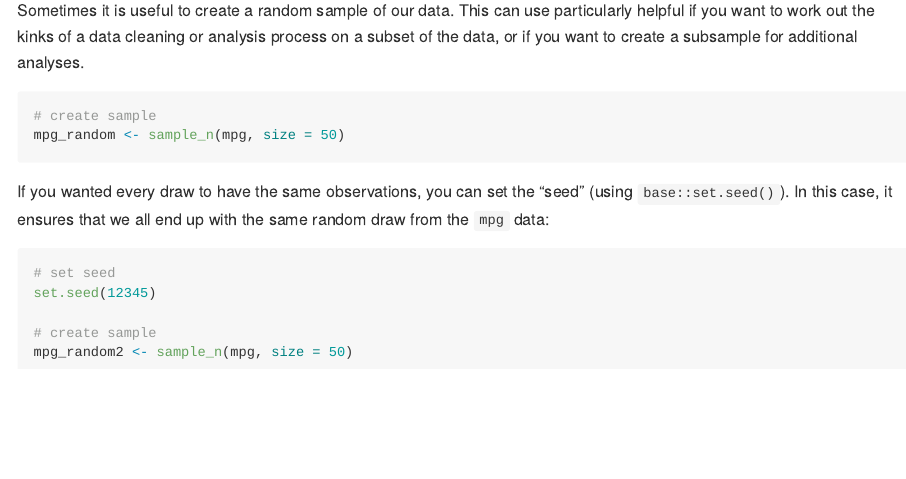
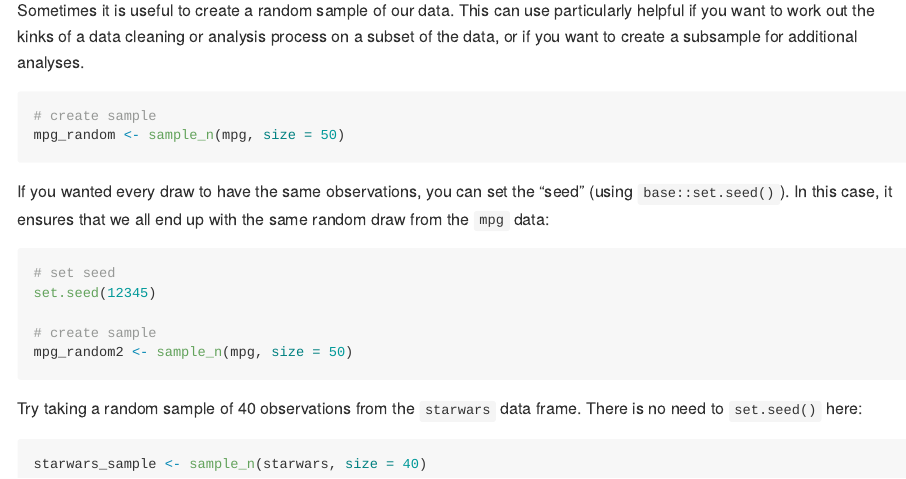
Before and after one commit to slu-dss/wrangling-03, an R Markdown document (notebook/wrangling-03-complete.Rmd): the page in a window 1100 px wide, from 8380 px down. Rendered offline with R 4.5, knitr and Pandoc, with nearby package versions; code that draws random numbers runs with fixed seeds of ours; some code elsewhere in the file could not run offline.

Commit message:
build completed notebook

````diff
--- a/notebook/wrangling-03-complete.Rmd
+++ b/notebook/wrangling-03-complete.Rmd
@@ -182,17 +182,23 @@ arrange(starwars, homeworld, name)
 ## Random Samples
 Sometimes it is useful to create a random sample of our data. This can use particularly helpful if you want to work out the kinks of a data cleaning or analysis process on a subset of the data, or if you want to create a subsample for additional analyses.
 
-```{r}
+```{r random-mpg}
 # create sample
 mpg_random <- sample_n(mpg, size = 50)
 ```
 
 If you wanted every draw to have the same observations, you can set the "seed" (using `base::set.seed()`). In this case, it ensures that we all end up with the same random draw from the `mpg` data:
 
-```{r}
+```{r random-seed-mpg}
 # set seed
 set.seed(12345)
 
 # create sample
 mpg_random2 <- sample_n(mpg, size = 50)
 ```
+
+Try taking a random sample of 40 observations from the `starwars` data frame. There is no need to `set.seed()` here:
+
+```{r sample-starwars}
+starwars_sample <- sample_n(starwars, size = 40)
+```
````
Also changed, not shown: notebook/wrangling-03.Rmd (+8 -2 lines), notebook/wrangling-03-complete.md (added), notebook/wrangling-03-complete.nb.html (added), notebook/wrangling-03.nb.html (added).
